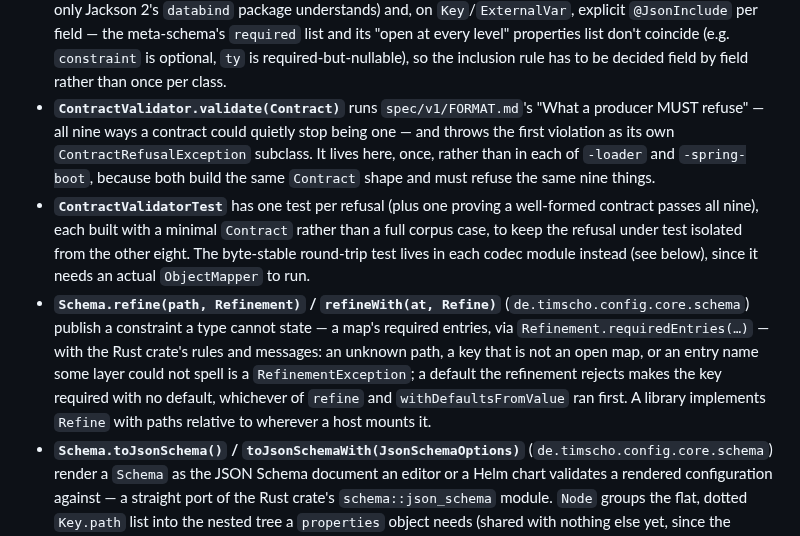
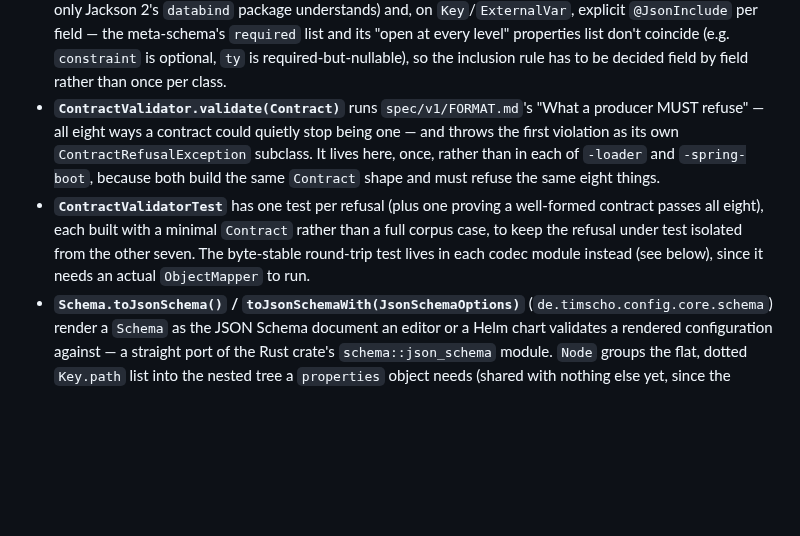
Before and after one commit to TimSchoenle/terrace-config, a Markdown page: java/README.md, the part around the change. Rendered like a GitHub page; blank space fills up the shorter version.

Commit message:
docs: render Java README from template

```diff
--- a/java/README.md
+++ b/java/README.md
@@ -120,21 +120,14 @@ property. Deliberately builds no `ObjectMapper` of either Jackson major itself
   properties list don't coincide (e.g. `constraint` is optional, `ty` is required-but-nullable),
   so the inclusion rule has to be decided field by field rather than once per class.
 - **`ContractValidator.validate(Contract)`** runs `spec/v1/FORMAT.md`'s "What a producer MUST
-  refuse" — all nine ways a contract could quietly stop being one — and throws the first
+  refuse" — all eight ways a contract could quietly stop being one — and throws the first
   violation as its own `ContractRefusalException` subclass. It lives here, once, rather than in
   each of `-loader` and `-spring-boot`, because both build the same `Contract` shape and must
-  refuse the same nine things.
+  refuse the same eight things.
 - **`ContractValidatorTest`** has one test per refusal (plus one proving a well-formed contract
-  passes all nine), each built with a minimal `Contract` rather than a full corpus case, to keep
-  the refusal under test isolated from the other eight. The byte-stable round-trip test lives in
+  passes all eight), each built with a minimal `Contract` rather than a full corpus case, to keep
+  the refusal under test isolated from the other seven. The byte-stable round-trip test lives in
   each codec module instead (see below), since it needs an actual `ObjectMapper` to run.
-- **`Schema.refine(path, Refinement)` / `refineWith(at, Refine)`** (`de.timscho.config.core.schema`)
-  publish a constraint a type cannot state — a map's required entries, via
-  `Refinement.requiredEntries(…)` — with the Rust crate's rules and messages: an unknown path, a
-  key that is not an open map, or an entry name some layer could not spell is a
-  `RefinementException`; a default the refinement rejects makes the key required with no default,
-  whichever of `refine` and `withDefaultsFromValue` ran first. A library implements `Refine` with
-  paths relative to wherever a host mounts it.
 - **`Schema.toJsonSchema()` / `toJsonSchemaWith(JsonSchemaOptions)`** (`de.timscho.config.core.schema`)
   render a `Schema` as the JSON Schema document an editor or a Helm chart validates a rendered
   configuration against — a straight port of the Rust crate's `schema::json_schema` module.
```
